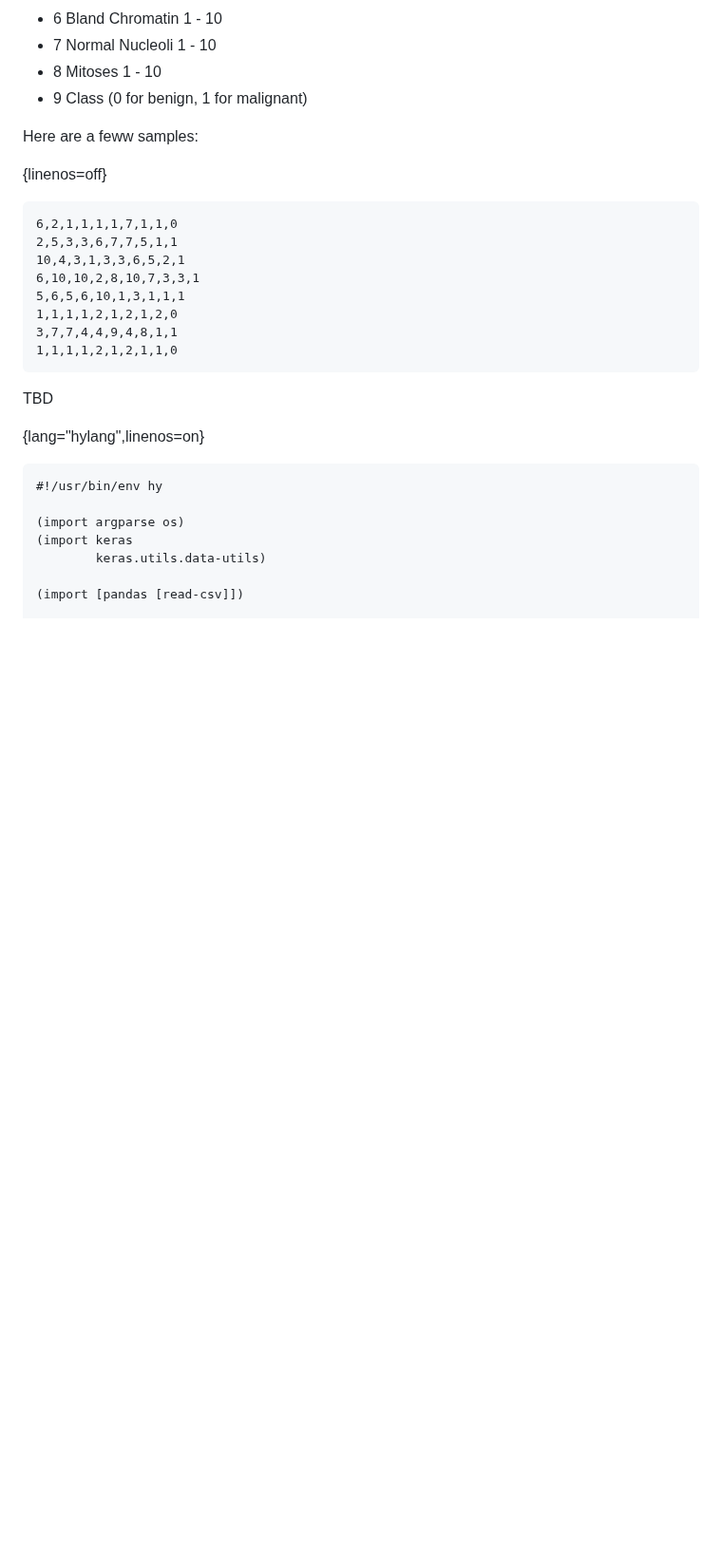
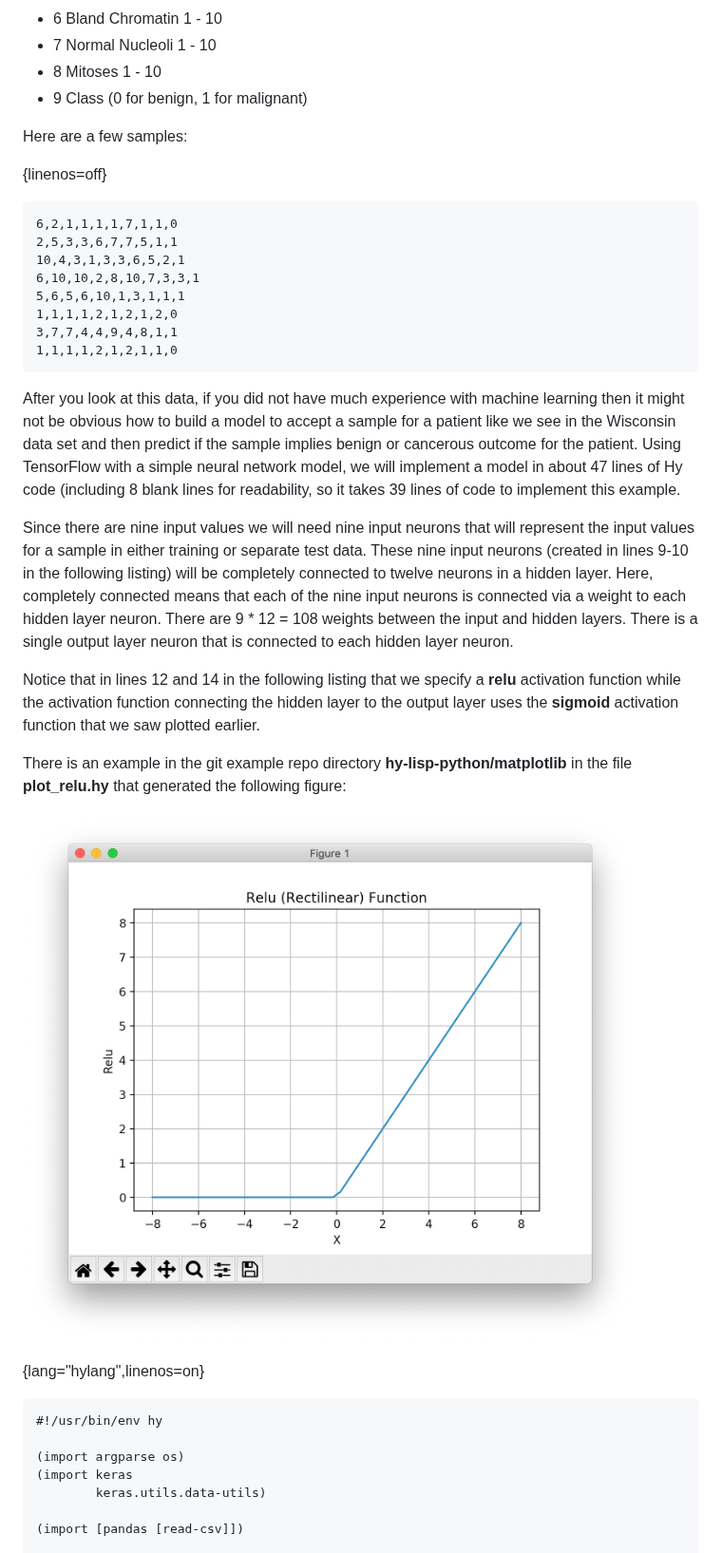
Before and after one commit to mark-watson/hy-lisp-python-book, a Markdown page: manuscript/deeplearning.md, the part around one of its changes. Shown at 95% size. Drawn GitHub-style; pictures changed too: manuscript/images/relu.png (added); blank space fills up the shorter version.

```diff
--- a/manuscript/deeplearning.md
+++ b/manuscript/deeplearning.md
@@ -67,7 +67,7 @@ The University of Wisconsin cancer database has 646 samples. Each sample has 9 i
 - 8 Mitoses                       1 - 10
 - 9 Class (0 for benign, 1 for malignant)
 
-Here are a feww samples:
+Here are a few samples:
 
 {linenos=off}
 ~~~~~~~~
@@ -81,9 +81,16 @@ Here are a feww samples:
 1,1,1,1,2,1,2,1,1,0
 ~~~~~~~~
 
+After you look at this data, if you did not have much experience with machine learning then it might not be obvious how to build a model to accept a sample for a patient like we see in the Wisconsin data set and then predict if the sample implies benign or cancerous outcome for the patient. Using TensorFlow with a simple
+neural network model, we will implement a model in about 47 lines of Hy code (including 8 blank lines for readability, so it takes 39 lines of code to implement this example.
 
+Since there are nine input values we will need nine input neurons that will represent the input values for a sample in either training or separate test data. These nine input neurons (created in lines 9-10 in the following listing) will be completely connected to twelve neurons in a hidden layer. Here, completely connected means that each of the nine input neurons is connected via a weight to each hidden layer neuron. There are 9 * 12 = 108 weights between the input and hidden layers. There is a single output layer neuron that is connected to each hidden layer neuron.
 
-TBD
+Notice that in lines 12 and 14 in the following listing that we specify a **relu** activation function while the activation function connecting the hidden layer to the output layer uses the **sigmoid** activation function that we saw plotted earlier.
+
+There is an example in the git example repo directory **hy-lisp-python/matplotlib** in the file **plot_relu.hy** that generated the following figure:
+
+![Relu Function](images/relu.png)
 
 
 {lang="hylang",linenos=on}
```
Also changed, not shown: other parts of manuscript/deeplearning.md (+7 -3 lines), manuscript/hytutorial.md (+49 -0 lines), manuscript/images/sigmoid.png (added).
